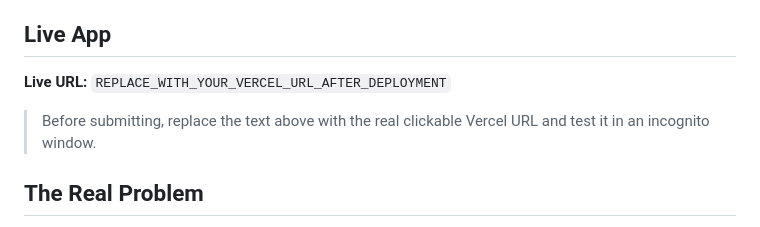
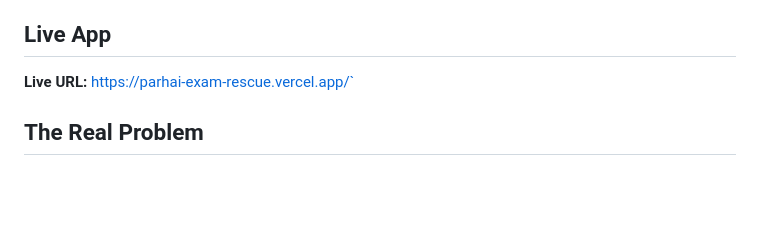
Before and after one commit to nainseegurwani/parhai-exam-rescue, a Markdown page: README.md, the part around the change. GitHub-like rendering; blank space fills up the shorter version.

Commit message:
Add live deployed app URL

```diff
--- a/README.md
+++ b/README.md
@@ -4,9 +4,9 @@
 
 ## Live App
 
-**Live URL:** `REPLACE_WITH_YOUR_VERCEL_URL_AFTER_DEPLOYMENT`
+**Live URL:** https://parhai-exam-rescue.vercel.app/`
 
-> Before submitting, replace the text above with the real clickable Vercel URL and test it in an incognito window.
+
 
 ## The Real Problem
 
```
